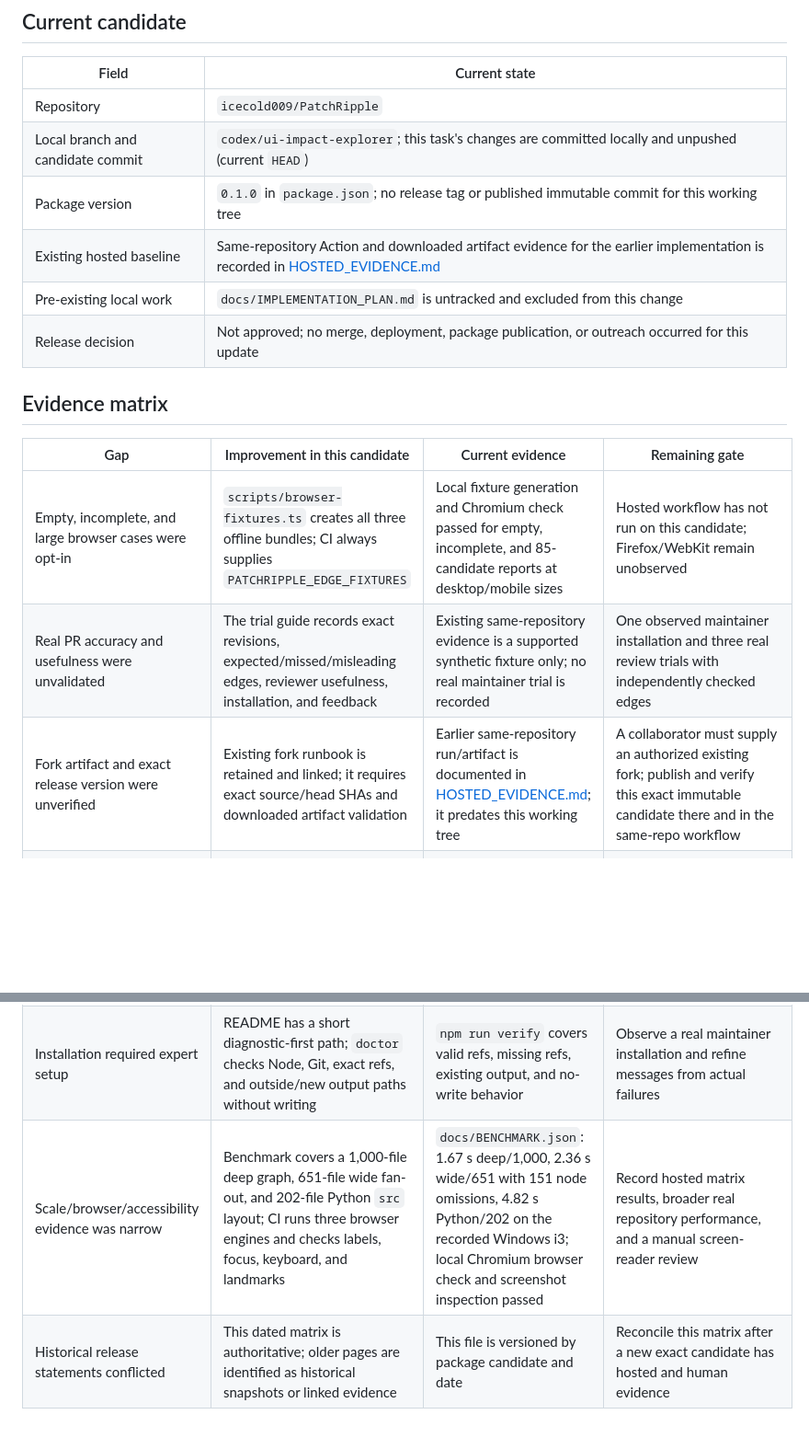
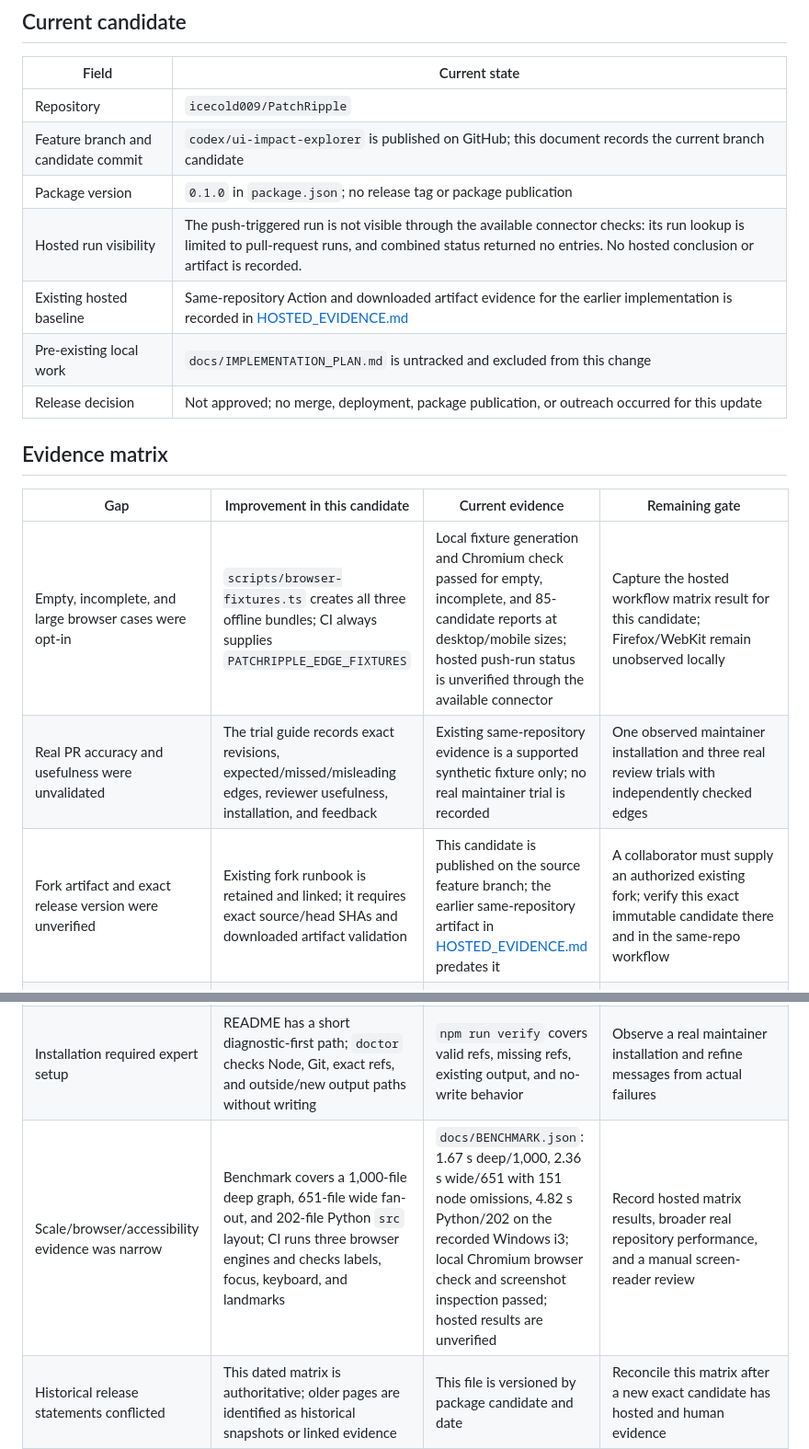
Before and after one commit to icecold009/PatchRipple, a Markdown page: docs/RELEASE_EVIDENCE.md, 2 parts joined by grey strips. Shown at 92% size. Drawn GitHub-style; blank space fills up the shorter version.

Commit message:
Record candidate publication status

```diff
--- a/docs/RELEASE_EVIDENCE.md
+++ b/docs/RELEASE_EVIDENCE.md
@@ -7,8 +7,9 @@
 | Field | Current state |
 | --- | --- |
 | Repository | `icecold009/PatchRipple` |
-| Local branch and candidate commit | `codex/ui-impact-explorer`; this task's changes are committed locally and unpushed (current `HEAD`) |
-| Package version | `0.1.0` in `package.json`; no release tag or published immutable commit for this working tree |
+| Feature branch and candidate commit | `codex/ui-impact-explorer` is published on GitHub; this document records the current branch candidate |
+| Package version | `0.1.0` in `package.json`; no release tag or package publication |
+| Hosted run visibility | The push-triggered run is not visible through the available connector checks: its run lookup is limited to pull-request runs, and combined status returned no entries. No hosted conclusion or artifact is recorded. |
 | Existing hosted baseline | Same-repository Action and downloaded artifact evidence for the earlier implementation is recorded in [HOSTED_EVIDENCE.md](HOSTED_EVIDENCE.md) |
 | Pre-existing local work | `docs/IMPLEMENTATION_PLAN.md` is untracked and excluded from this change |
 | Release decision | Not approved; no merge, deployment, package publication, or outreach occurred for this update |
@@ -17,15 +18,15 @@
 
 | Gap | Improvement in this candidate | Current evidence | Remaining gate |
 | --- | --- | --- | --- |
-| Empty, incomplete, and large browser cases were opt-in | `scripts/browser-fixtures.ts` creates all three offline bundles; CI always supplies `PATCHRIPPLE_EDGE_FIXTURES` | Local fixture generation and Chromium check passed for empty, incomplete, and 85-candidate reports at desktop/mobile sizes | Hosted workflow has not run on this candidate; Firefox/WebKit remain unobserved |
+| Empty, incomplete, and large browser cases were opt-in | `scripts/browser-fixtures.ts` creates all three offline bundles; CI always supplies `PATCHRIPPLE_EDGE_FIXTURES` | Local fixture generation and Chromium check passed for empty, incomplete, and 85-candidate reports at desktop/mobile sizes; hosted push-run status is unverified through the available connector | Capture the hosted workflow matrix result for this candidate; Firefox/WebKit remain unobserved locally |
 | Real PR accuracy and usefulness were unvalidated | The trial guide records exact revisions, expected/missed/misleading edges, reviewer usefulness, installation, and feedback | Existing same-repository evidence is a supported synthetic fixture only; no real maintainer trial is recorded | One observed maintainer installation and three real review trials with independently checked edges |
-| Fork artifact and exact release version were unverified | Existing fork runbook is retained and linked; it requires exact source/head SHAs and downloaded artifact validation | Earlier same-repository run/artifact is documented in [HOSTED_EVIDENCE.md](HOSTED_EVIDENCE.md); it predates this working tree | A collaborator must supply an authorized existing fork; publish and verify this exact immutable candidate there and in the same-repo workflow |
+| Fork artifact and exact release version were unverified | Existing fork runbook is retained and linked; it requires exact source/head SHAs and downloaded artifact validation | This candidate is published on the source feature branch; the earlier same-repository artifact in [HOSTED_EVIDENCE.md](HOSTED_EVIDENCE.md) predates it | A collaborator must supply an authorized existing fork; verify this exact immutable candidate there and in the same-repo workflow |
 | Impact reasons stopped at immediate relationships | Inspector computes the shortest changed-file → importer → dependent chain independently for base and head | Chromium check asserts the separate base/head multi-step chains and visual inspection passed | A maintainer must confirm these explanations are useful on real PRs and report misleading chains |
 | Common monorepo layouts lost edges | Static root workspace patterns (including exclusions), package exports/entries, nearest nested tsconfig, bounded relative `extends`, and common `packages/*/src` Python roots are supported | `npm run verify`: 36/36 tests passed, including workspace, package-export, nested-config, and Python-layout cases; unsupported/missing local metadata remains incomplete | Validate against real missed-edge reports before expanding semantics; no target configuration is executed |
 | Expected external imports made normal projects incomplete | Warnings now carry categories for expected external exclusions, unresolved local imports, resource limits, and other uncertainty | `npm run verify` confirms external warnings remain visible without alone making the graph incomplete; unresolved local and limit warnings still do | Confirm user interpretation during maintainer trials |
 | Candidate 81+ was list-only | Selecting any visible file redraws a focused neighborhood; changed nodes and relevant chains rank first; SVG remains capped at 80 | Chromium check selects the 85th list candidate and verifies its changed-to-dependent chain appears in the map | Hosted Chromium/Firefox/WebKit runs and real graph usability feedback |
 | Installation required expert setup | README has a short diagnostic-first path; `doctor` checks Node, Git, exact refs, and outside/new output paths without writing | `npm run verify` covers valid refs, missing refs, existing output, and no-write behavior | Observe a real maintainer installation and refine messages from actual failures |
-| Scale/browser/accessibility evidence was narrow | Benchmark covers a 1,000-file deep graph, 651-file wide fan-out, and 202-file Python `src` layout; CI runs three browser engines and checks labels, focus, keyboard, and landmarks | `docs/BENCHMARK.json`: 1.67 s deep/1,000, 2.36 s wide/651 with 151 node omissions, 4.82 s Python/202 on the recorded Windows i3; local Chromium browser check and screenshot inspection passed | Record hosted matrix results, broader real repository performance, and a manual screen-reader review |
+| Scale/browser/accessibility evidence was narrow | Benchmark covers a 1,000-file deep graph, 651-file wide fan-out, and 202-file Python `src` layout; CI runs three browser engines and checks labels, focus, keyboard, and landmarks | `docs/BENCHMARK.json`: 1.67 s deep/1,000, 2.36 s wide/651 with 151 node omissions, 4.82 s Python/202 on the recorded Windows i3; local Chromium browser check and screenshot inspection passed; hosted results are unverified | Record hosted matrix results, broader real repository performance, and a manual screen-reader review |
 | Historical release statements conflicted | This dated matrix is authoritative; older pages are identified as historical snapshots or linked evidence | This file is versioned by package candidate and date | Reconcile this matrix after a new exact candidate has hosted and human evidence |
 
 ## Local verification recorded 2026-10-04
```
